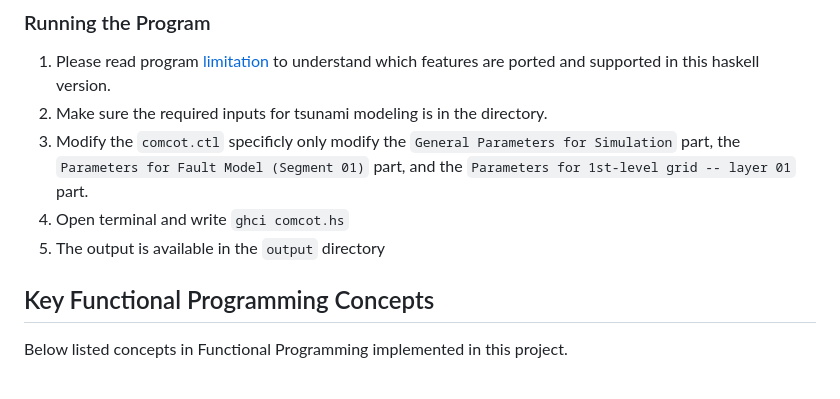
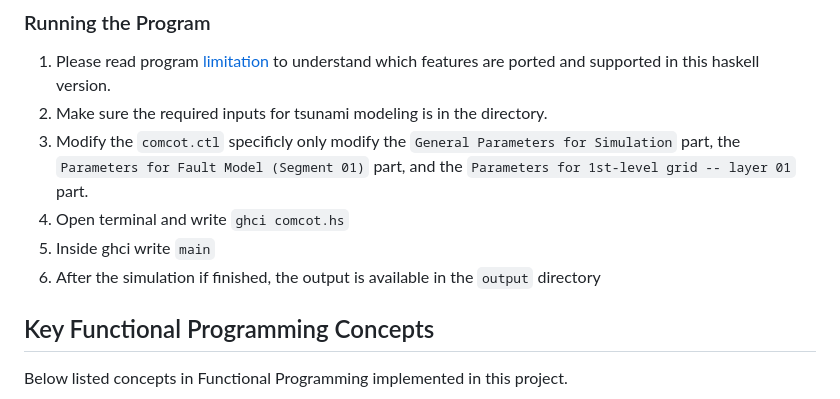
Before and after one commit to fritzadelbertus/comcot-haskell, a Markdown page: README.md, the part around the change. Drawn GitHub-style.

```diff
--- a/README.md
+++ b/README.md
@@ -49,7 +49,8 @@ Some haskell package dependencies:
 2. Make sure the required inputs for tsunami modeling is in the directory.
 3. Modify the `comcot.ctl`  specificly only modify the `General Parameters for Simulation` part, the `Parameters for Fault Model (Segment 01)` part, and the `Parameters for 1st-level grid -- layer 01` part.
 4. Open terminal and write `ghci comcot.hs`
-5. The output is available in the `output` directory
+5. Inside ghci write `main`
+6. After the simulation if finished, the output is available in the `output` directory
 
 ## Key Functional Programming Concepts
 Below listed concepts in Functional Programming implemented in this project.
```
